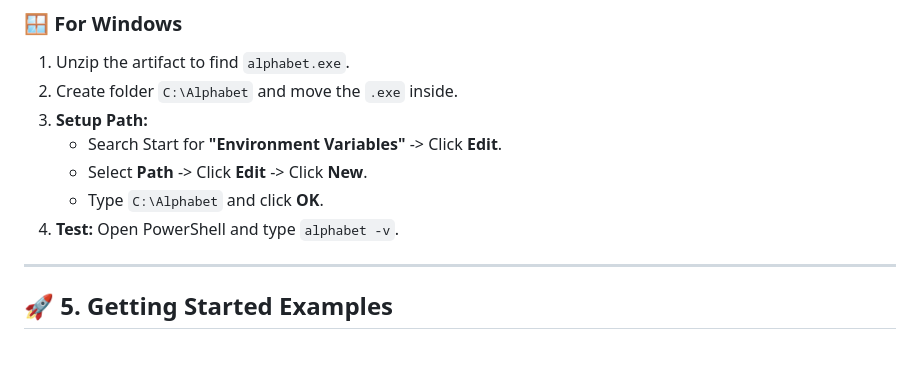
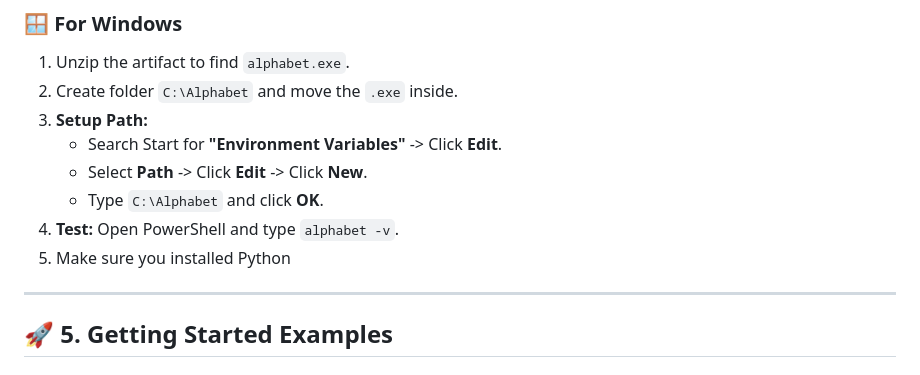
Before and after one commit to fraol163/alphabet, a Markdown page: README.md, the part around the change. GitHub-like rendering.

Commit message:
Add Python installation check in README
Added a step to ensure Python is installed before testing.

```diff
--- a/README.md
+++ b/README.md
@@ -114,6 +114,7 @@ Alphabet is distributed as a high-performance native binary. You do not need to
     -   Select **Path** -> Click **Edit** -> Click **New**.
     -   Type `C:\Alphabet` and click **OK**.
 4.  **Test:** Open PowerShell and type `alphabet -v`.
+5.  Make sure you installed Python
 
 ---
 
```
